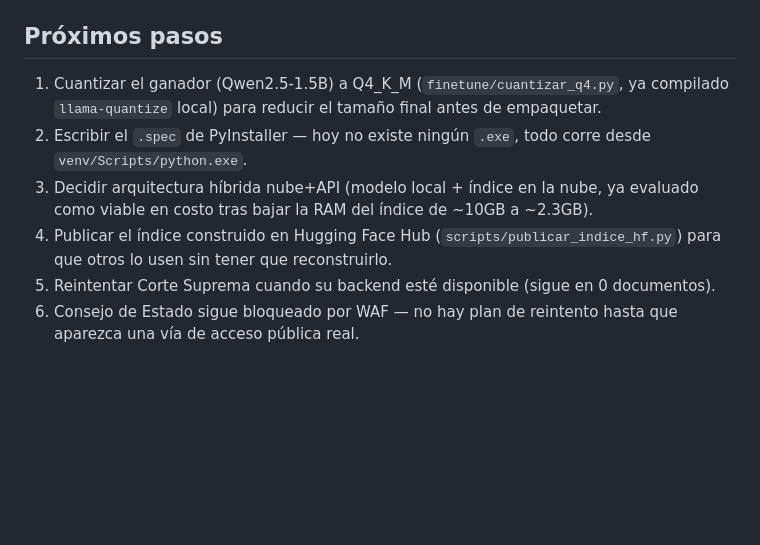
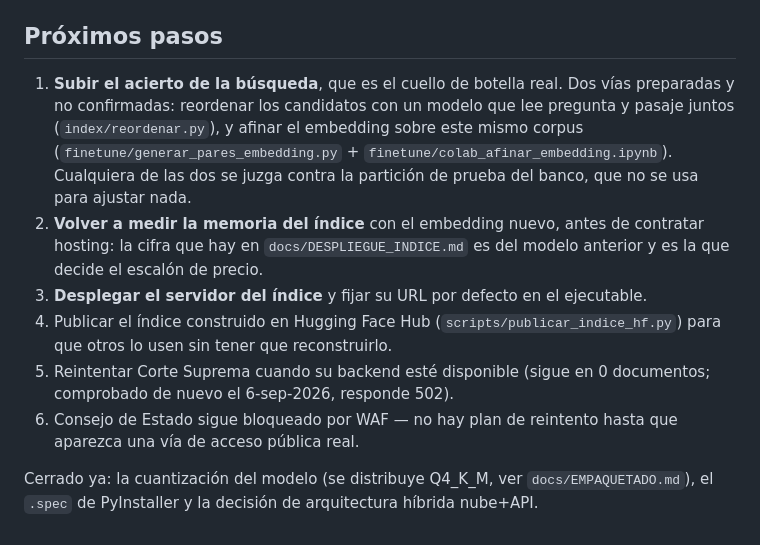
Before and after one commit to fabiangulla-pixel/aliado-libre, a Markdown page: README.md, the part around the change. Drawn GitHub-style; blank space fills up the shorter version.

```diff
--- a/README.md
+++ b/README.md
@@ -130,14 +130,22 @@ Las cifras de acierto de cada candidato están en las mediciones internas
 
 ## Próximos pasos
 
-1. Cuantizar el ganador (Qwen2.5-1.5B) a Q4_K_M (`finetune/cuantizar_q4.py`, ya compilado
-   `llama-quantize` local) para reducir el tamaño final antes de empaquetar.
-2. Escribir el `.spec` de PyInstaller — hoy no existe ningún `.exe`, todo corre desde
-   `venv/Scripts/python.exe`.
-3. Decidir arquitectura híbrida nube+API (modelo local + índice en la nube, ya evaluado
-   como viable en costo tras bajar la RAM del índice de ~10GB a ~2.3GB).
+1. **Subir el acierto de la búsqueda**, que es el cuello de botella real. Dos vías
+   preparadas y no confirmadas: reordenar los candidatos con un modelo que lee pregunta y
+   pasaje juntos (`index/reordenar.py`), y afinar el embedding sobre este mismo corpus
+   (`finetune/generar_pares_embedding.py` + `finetune/colab_afinar_embedding.ipynb`).
+   Cualquiera de las dos se juzga contra la partición de prueba del banco, que no se usa
+   para ajustar nada.
+2. **Volver a medir la memoria del índice** con el embedding nuevo, antes de contratar
+   hosting: la cifra que hay en `docs/DESPLIEGUE_INDICE.md` es del modelo anterior y es
+   la que decide el escalón de precio.
+3. **Desplegar el servidor del índice** y fijar su URL por defecto en el ejecutable.
 4. Publicar el índice construido en Hugging Face Hub (`scripts/publicar_indice_hf.py`)
    para que otros lo usen sin tener que reconstruirlo.
-5. Reintentar Corte Suprema cuando su backend esté disponible (sigue en 0 documentos).
+5. Reintentar Corte Suprema cuando su backend esté disponible (sigue en 0 documentos;
+   comprobado de nuevo el 6-sep-2026, responde 502).
 6. Consejo de Estado sigue bloqueado por WAF — no hay plan de reintento hasta que aparezca
    una vía de acceso pública real.
+
+Cerrado ya: la cuantización del modelo (se distribuye Q4_K_M, ver `docs/EMPAQUETADO.md`),
+el `.spec` de PyInstaller y la decisión de arquitectura híbrida nube+API.
```
Also changed, not shown: CHANGELOG.md (+52 -0 lines), docs/EMPAQUETADO.md (+7 -3 lines).
